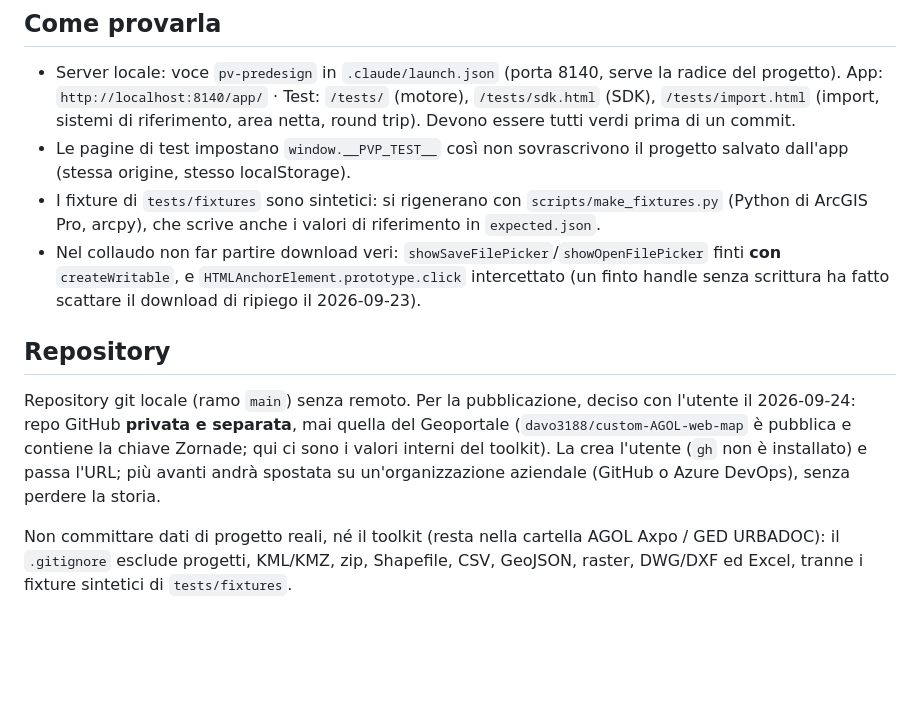
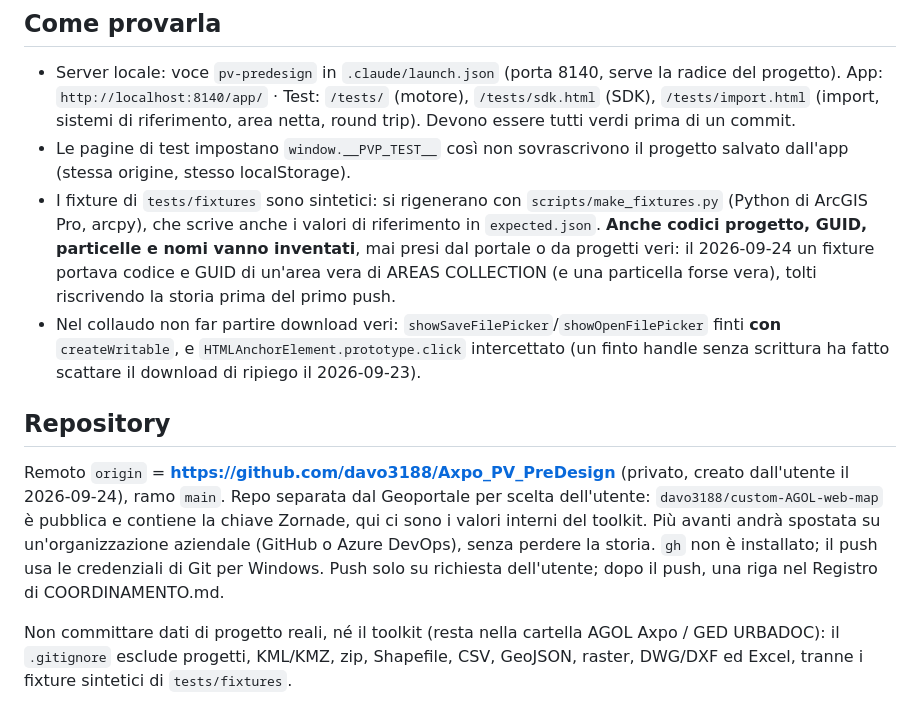
Before and after one commit to davo3188/Axpo_PV_PreDesign, a Markdown page: CLAUDE.md, the part around the change. Rendered like a GitHub page; blank space fills up the shorter version.

Commit message:
CLAUDE.md: remote repository and invented identifiers in the test fixtures
- Remote origin: the private repository davo3188/Axpo_PV_PreDesign, separate from the public Geoportale one.
- Test fixtures: project codes, GUIDs, parcels and names must be invented, never taken from the portal
  (a fixture carried the code and GUID of a real AREAS COLLECTION area; removed from the whole history
  before the first push).

Co-Authored-By: Claude Opus 5.5 <noreply@anthropic.com>

```diff
--- a/CLAUDE.md
+++ b/CLAUDE.md
@@ -60,17 +60,20 @@ mettersi al lavoro.**
 - Le pagine di test impostano `window.__PVP_TEST__` così non sovrascrivono il progetto salvato dall'app
   (stessa origine, stesso localStorage).
 - I fixture di `tests/fixtures` sono sintetici: si rigenerano con `scripts/make_fixtures.py` (Python di ArcGIS Pro,
-  arcpy), che scrive anche i valori di riferimento in `expected.json`.
+  arcpy), che scrive anche i valori di riferimento in `expected.json`. **Anche codici progetto, GUID, particelle e
+  nomi vanno inventati**, mai presi dal portale o da progetti veri: il 2026-09-24 un fixture portava codice e GUID
+  di un'area vera di AREAS COLLECTION (e una particella forse vera), tolti riscrivendo la storia prima del primo push.
 - Nel collaudo non far partire download veri: `showSaveFilePicker`/`showOpenFilePicker` finti **con**
   `createWritable`, e `HTMLAnchorElement.prototype.click` intercettato (un finto handle senza scrittura ha fatto
   scattare il download di ripiego il 2026-09-23).
 
 ## Repository
 
-Repository git locale (ramo `main`) senza remoto. Per la pubblicazione, deciso con l'utente il 2026-09-24: repo
-GitHub **privata e separata**, mai quella del Geoportale (`davo3188/custom-AGOL-web-map` è pubblica e contiene la
-chiave Zornade; qui ci sono i valori interni del toolkit). La crea l'utente (`gh` non è installato) e passa l'URL;
-più avanti andrà spostata su un'organizzazione aziendale (GitHub o Azure DevOps), senza perdere la storia.
+Remoto `origin` = **https://github.com/davo3188/Axpo_PV_PreDesign** (privato, creato dall'utente il 2026-09-24),
+ramo `main`. Repo separata dal Geoportale per scelta dell'utente: `davo3188/custom-AGOL-web-map` è pubblica e
+contiene la chiave Zornade, qui ci sono i valori interni del toolkit. Più avanti andrà spostata su un'organizzazione
+aziendale (GitHub o Azure DevOps), senza perdere la storia. `gh` non è installato; il push usa le credenziali di
+Git per Windows. Push solo su richiesta dell'utente; dopo il push, una riga nel Registro di COORDINAMENTO.md.
 
 Non committare dati di progetto reali, né il toolkit (resta nella cartella AGOL Axpo / GED URBADOC): il
 `.gitignore` esclude progetti, KML/KMZ, zip, Shapefile, CSV, GeoJSON, raster, DWG/DXF ed Excel, tranne i fixture
```
